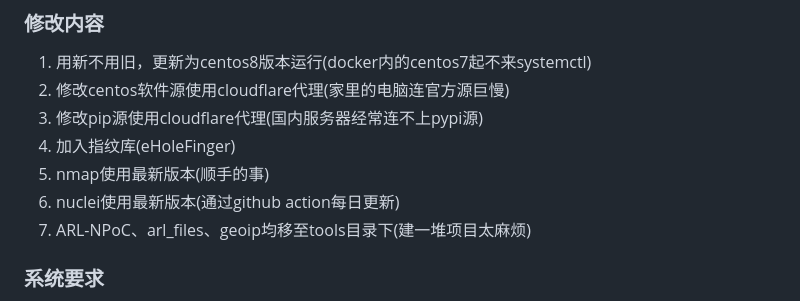
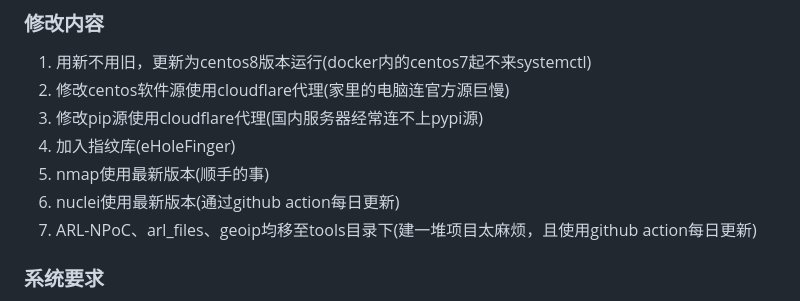
Before and after one commit to adysec/ARL, a Markdown page: Readme.md, the part around the change. Drawn GitHub-style.

```diff
--- a/Readme.md
+++ b/Readme.md
@@ -13,7 +13,7 @@ ARL删库后，备份项目使用到ARL-NPoC、arl_files等项目，无法跑通
 4. 加入指纹库(eHoleFinger)
 5. nmap使用最新版本(顺手的事)
 6. nuclei使用最新版本(通过github action每日更新)
-7. ARL-NPoC、arl_files、geoip均移至tools目录下(建一堆项目太麻烦)
+7. ARL-NPoC、arl_files、geoip均移至tools目录下(建一堆项目太麻烦，且使用github action每日更新)
 
 ### 系统要求
 
```
